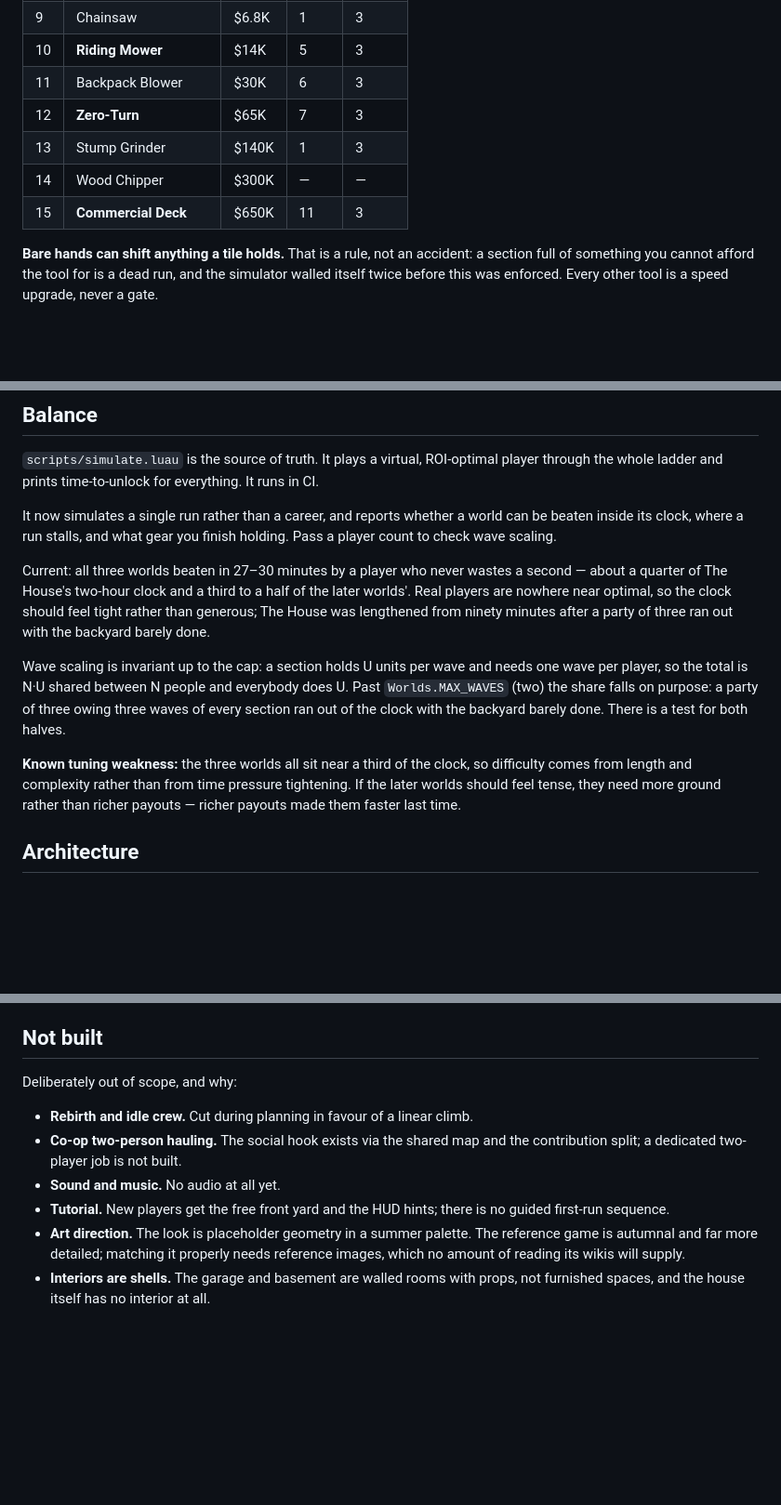
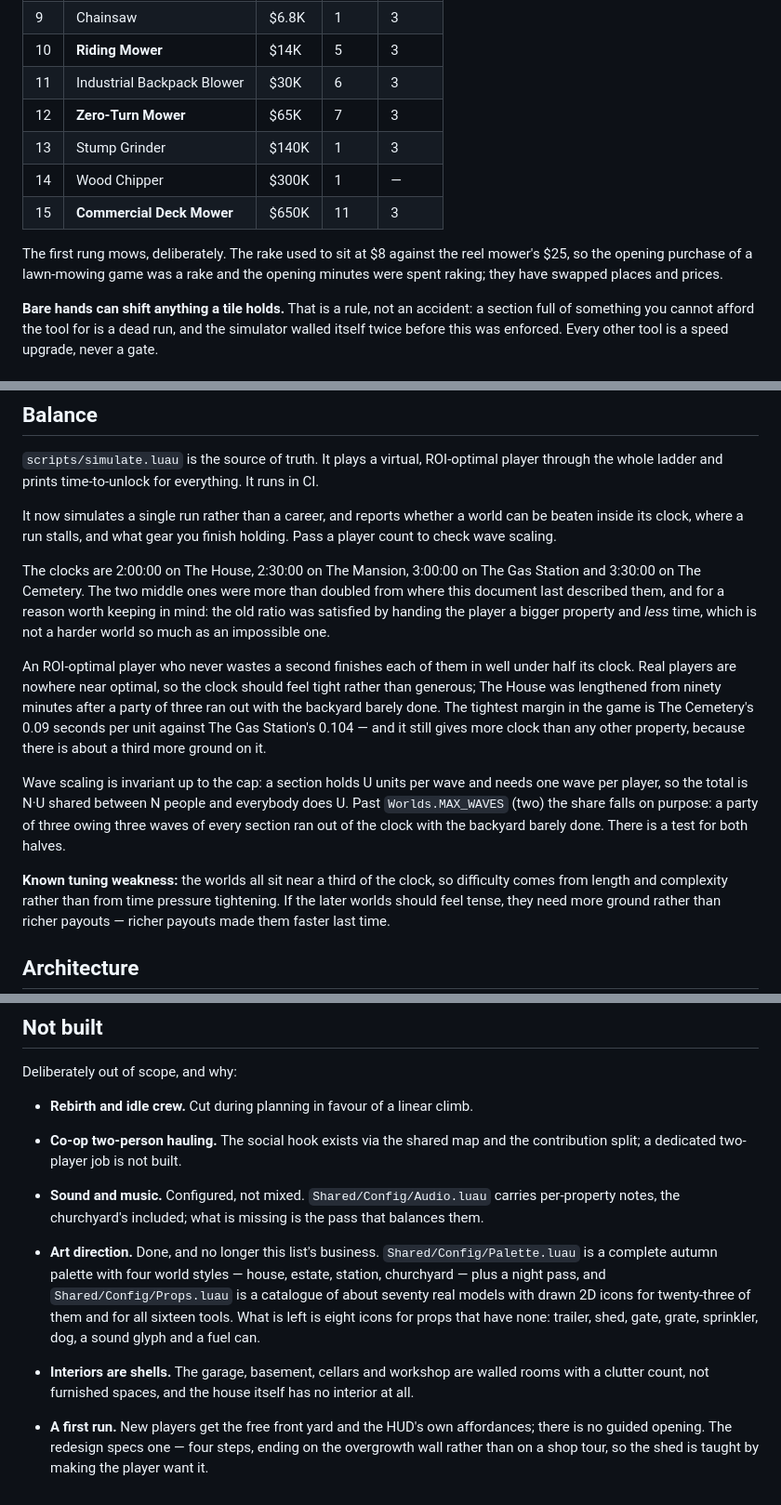
Before and after one commit to mrnickrushing/mow, a Markdown page: docs/GDD.md, 3 parts joined by grey strips. Shown at 93% size. GitHub-like rendering; blank space fills up the shorter version.

```diff
--- a/docs/GDD.md
+++ b/docs/GDD.md
@@ -123,11 +164,15 @@ commercial deck that only the last world can reach.
 | 8 | Pole Saw | $3.2K | 1 | 3 |
 | 9 | Chainsaw | $6.8K | 1 | 3 |
 | 10 | **Riding Mower** | $14K | 5 | 3 |
-| 11 | Backpack Blower | $30K | 6 | 3 |
-| 12 | **Zero-Turn** | $65K | 7 | 3 |
+| 11 | Industrial Backpack Blower | $30K | 6 | 3 |
+| 12 | **Zero-Turn Mower** | $65K | 7 | 3 |
 | 13 | Stump Grinder | $140K | 1 | 3 |
-| 14 | Wood Chipper | $300K | — | — |
-| 15 | **Commercial Deck** | $650K | 11 | 3 |
+| 14 | Wood Chipper | $300K | 1 | — |
+| 15 | **Commercial Deck Mower** | $650K | 11 | 3 |
+
+The first rung mows, deliberately. The rake used to sit at $8 against the reel
+mower's $25, so the opening purchase of a lawn-mowing game was a rake and the
+opening minutes were spent raking; they have swapped places and prices.
 
 **Bare hands can shift anything a tile holds.** That is a rule, not an
 accident: a section full of something you cannot afford the tool for is a dead
@@ -149,11 +194,19 @@ It now simulates a single run rather than a career, and reports whether a world
 can be beaten inside its clock, where a run stalls, and what gear you finish
 holding. Pass a player count to check wave scaling.
 
-Current: all three worlds beaten in 27–30 minutes by a player who never wastes a
-second — about a quarter of The House's two-hour clock and a third to a half of
-the later worlds'. Real players are nowhere near optimal, so the clock should
+The clocks are 2:00:00 on The House, 2:30:00 on The Mansion, 3:00:00 on The Gas
+Station and 3:30:00 on The Cemetery. The two middle ones were more than doubled
+from where this document last described them, and for a reason worth keeping in
+mind: the old ratio was satisfied by handing the player a bigger property and
+*less* time, which is not a harder world so much as an impossible one.
+
+An ROI-optimal player who never wastes a second finishes each of them in well
+under half its clock. Real players are nowhere near optimal, so the clock should
 feel tight rather than generous; The House was lengthened from ninety minutes
-after a party of three ran out with the backyard barely done.
+after a party of three ran out with the backyard barely done. The tightest
+margin in the game is The Cemetery's 0.09 seconds per unit against The Gas
+Station's 0.104 — and it still gives more clock than any other property,
+because there is about a third more ground on it.
 
 Wave scaling is invariant up to the cap: a section holds U units per wave and
 needs one wave per player, so the total is N·U shared between N people and
@@ -161,7 +214,7 @@ everybody does U. Past `Worlds.MAX_WAVES` (two) the share falls on purpose: a
 party of three owing three waves of every section ran out of the clock with the
 backyard barely done. There is a test for both halves.
 
-**Known tuning weakness:** the three worlds all sit near a third of the clock,
+**Known tuning weakness:** the worlds all sit near a third of the clock,
 so difficulty comes from length and complexity rather than from time pressure
 tightening. If the later worlds should feel tense, they need more ground rather
 than richer payouts — richer payouts made them faster last time.
@@ -204,11 +257,21 @@ Deliberately out of scope, and why:
 - **Rebirth and idle crew.** Cut during planning in favour of a linear climb.
 - **Co-op two-person hauling.** The social hook exists via the shared map and
   the contribution split; a dedicated two-player job is not built.
-- **Sound and music.** No audio at all yet.
-- **Tutorial.** New players get the free front yard and the HUD hints; there is
-  no guided first-run sequence.
-- **Art direction.** The look is placeholder geometry in a summer palette. The
-  reference game is autumnal and far more detailed; matching it properly needs
-  reference images, which no amount of reading its wikis will supply.
-- **Interiors are shells.** The garage and basement are walled rooms with props,
-  not furnished spaces, and the house itself has no interior at all.
+- **Sound and music.** Configured, not mixed. `Shared/Config/Audio.luau`
+  carries per-property notes, the churchyard's included; what is missing is the
+  pass that balances them.
+- **Art direction.** Done, and no longer this list's business.
+  `Shared/Config/Palette.luau` is a complete autumn palette with four world
+  styles — house, estate, station, churchyard — plus a night pass, and
+  `Shared/Config/Props.luau` is a catalogue of about seventy real models with
+  drawn 2D icons for twenty-three of them and for all sixteen tools. What is
+  left is eight icons for props that have none: trailer, shed, gate, grate,
+  sprinkler, dog, a sound glyph and a fuel can.
+- **Interiors are shells.** The garage, basement, cellars and workshop are
+  walled rooms with a clutter count, not furnished spaces, and the house itself
+  has no interior at all.
+
+- **A first run.** New players get the free front yard and the HUD's own
+  affordances; there is no guided opening. The redesign specs one — four steps,
+  ending on the overgrowth wall rather than on a shop tour, so the shed is
+  taught by making the player want it.
```
Also changed, not shown: other parts of docs/GDD.md (+56 -15 lines).
